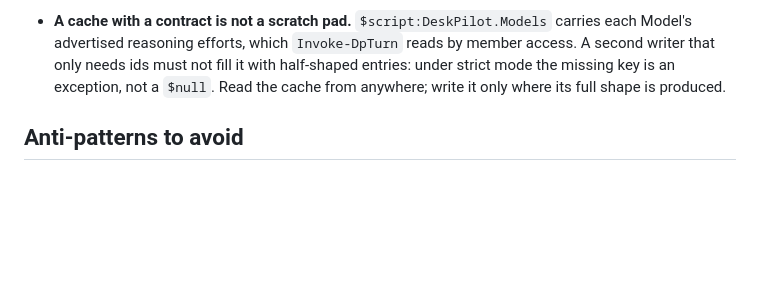
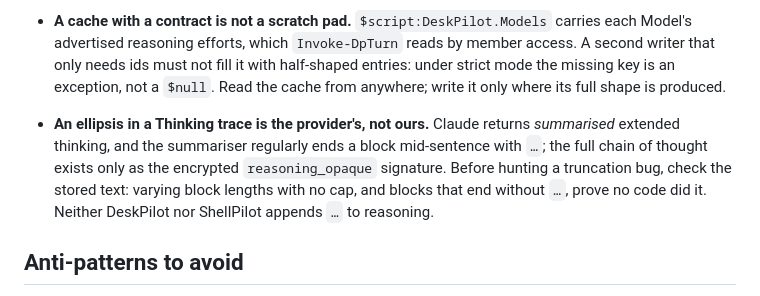
Before and after one commit to raandree/DeskPilot, a Markdown page: .memory-bank/systemPatterns.md, the part around the change. Drawn GitHub-style; blank space fills up the shorter version.

```diff
--- a/.memory-bank/systemPatterns.md
+++ b/.memory-bank/systemPatterns.md
@@ -521,6 +521,13 @@ source: repository evidence
   `$null`. Read the cache from anywhere; write it only where its full shape is
   produced.
 
+- **An ellipsis in a Thinking trace is the provider's, not ours.** Claude returns
+  *summarised* extended thinking, and the summariser regularly ends a block
+  mid-sentence with `…`; the full chain of thought exists only as the encrypted
+  `reasoning_opaque` signature. Before hunting a truncation bug, check the stored
+  text: varying block lengths with no cap, and blocks that end without `…`, prove
+  no code did it. Neither DeskPilot nor ShellPilot appends `…` to reasoning.
+
 ## Anti-patterns to avoid
 
 - Parsing `Write-Host` color/ANSI to reconstruct semantics — brittle; prefer the
```
Also changed, not shown: .memory-bank/activeContext.md (+19 -0 lines), .memory-bank/progress.md (+1 -0 lines).
